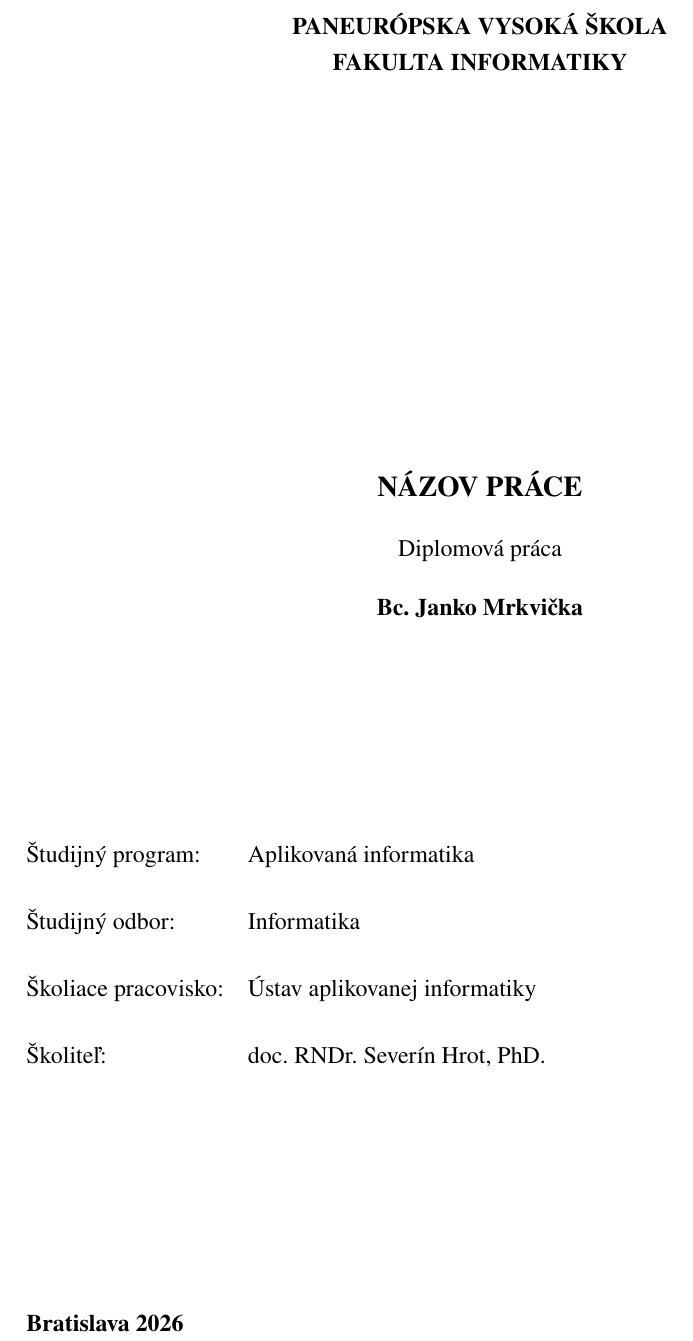
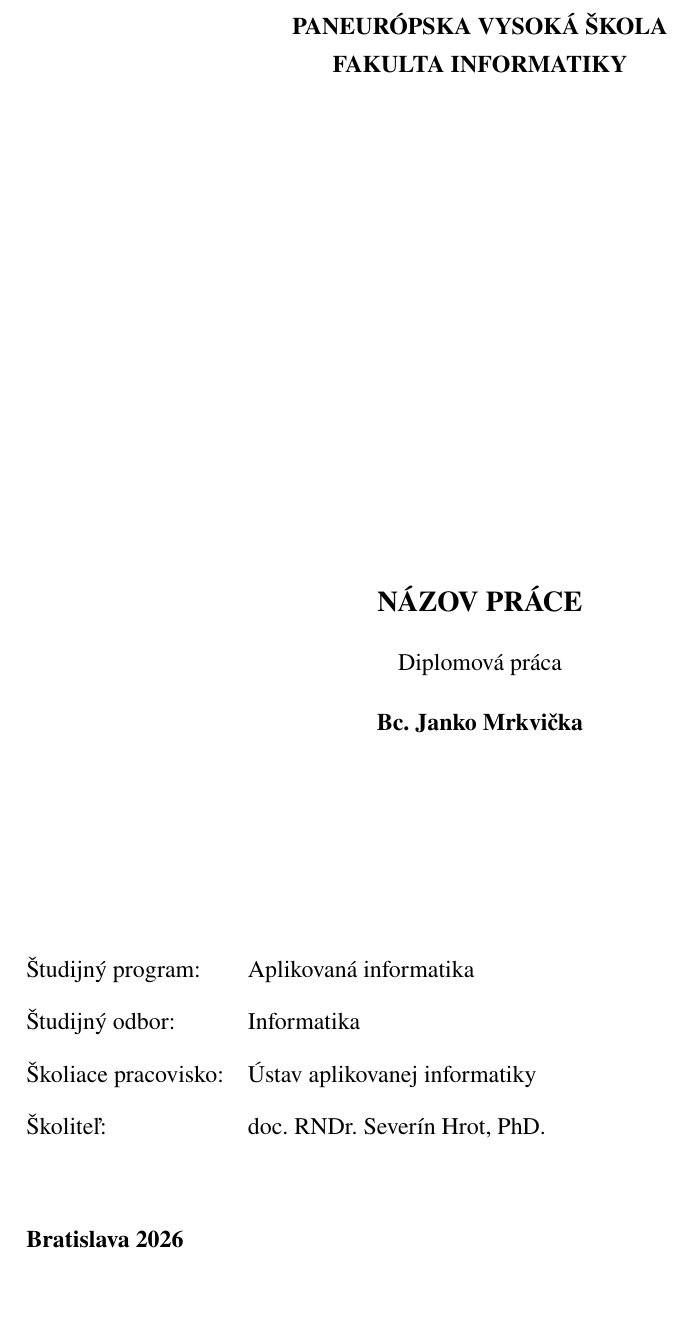
Before and after one commit to robertvalik/thesis-template, a LaTeX paper (main.tex, which reads essentials/titlepage-alt.tex): part of page 2 of 16, cut so that both start at the same text, the shorter picture padded with empty space. Compiled offline with pdfLaTeX.

Commit message:
Alternative title page looks more like the doc template now.

```diff
--- a/essentials/titlepage-alt.tex
+++ b/essentials/titlepage-alt.tex
@@ -16,18 +16,19 @@
 
     \noindent
     \begin{tabular}{@{}ll@{}}
-        \lnprogram: & \program \\[1.3em]
-        \lnfieldofstudy: & \fieldofstudy \\[1.3em]
-        \lndepartment: & \department \\[1.3em]
+        \lnprogram: & \program \\[0.7em]
+        \lnfieldofstudy: & \fieldofstudy \\[0.7em]
+        \lndepartment: & \department \\[0.7em]
         \lnsupervisor: & \supervisor \\
         \ifdefined\consultant
-        \\[-0.2em]\lnconsultant: & \consultant \\
+        \\[-0.8em]\lnconsultant: & \consultant \\
         \fi
     \end{tabular}
 
-    \vspace{10em}
+    \vspace{3.5em}
     \noindent
     \textbf{Bratislava \thesisyear}
+    \vspace{3.5em}
 
 
 
```
Also changed, not shown: essentials/titlepage-alt.tex (2 more changed lines).
